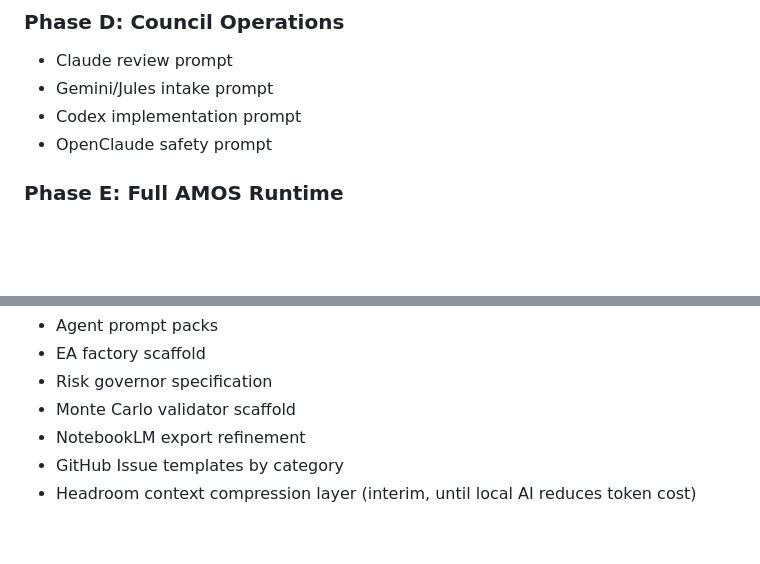
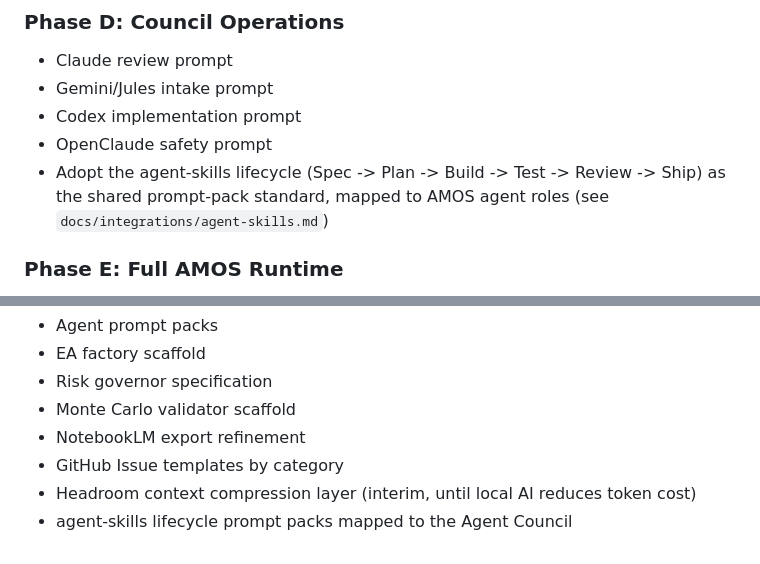
Before and after one commit to Sai310421/glowing-octo-disco, a Markdown page: docs/AMOS_LEVEL50_MASTER_SPEC.md, 2 parts joined by grey strips. Drawn GitHub-style; blank space fills up the shorter version.

```diff
--- a/docs/AMOS_LEVEL50_MASTER_SPEC.md
+++ b/docs/AMOS_LEVEL50_MASTER_SPEC.md
@@ -160,6 +160,7 @@ AMOS Level 50 is considered complete only when all items below are operational:
 - Gemini/Jules intake prompt
 - Codex implementation prompt
 - OpenClaude safety prompt
+- Adopt the agent-skills lifecycle (Spec -> Plan -> Build -> Test -> Review -> Ship) as the shared prompt-pack standard, mapped to AMOS agent roles (see `docs/integrations/agent-skills.md`)
 
 ### Phase E: Full AMOS Runtime
 - Discord command center
@@ -194,3 +195,4 @@ Foundation layer has started. The next priority is to add:
 - NotebookLM export refinement
 - GitHub Issue templates by category
 - Headroom context compression layer (interim, until local AI reduces token cost)
+- agent-skills lifecycle prompt packs mapped to the Agent Council
```
Also changed, not shown: docs/integrations/agent-skills.md (added, +79 -0 lines).
